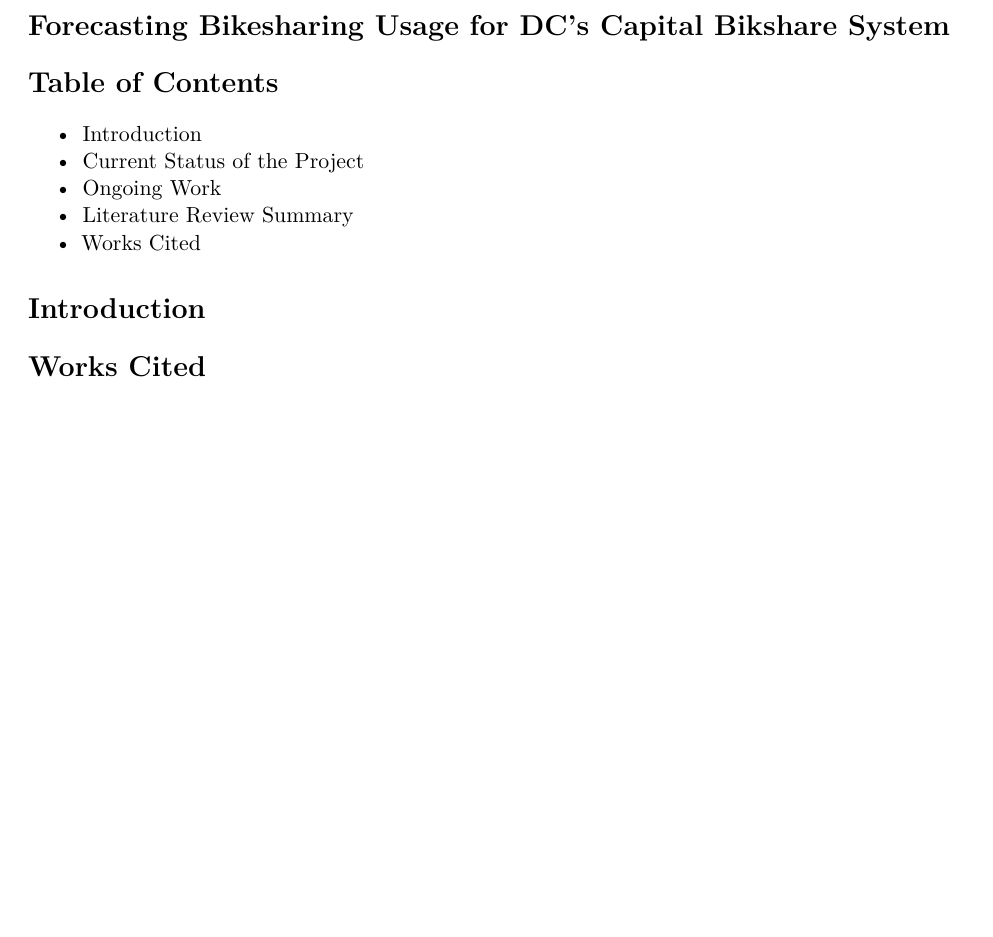
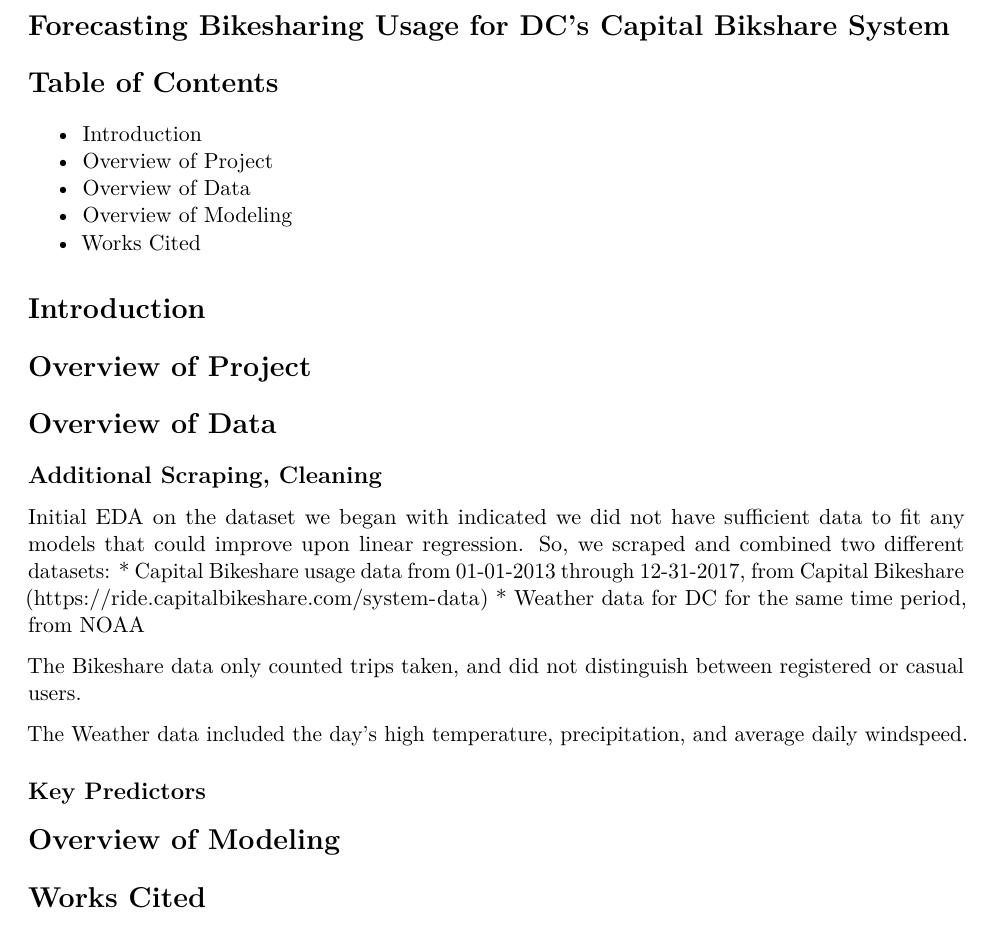
Before and after one commit to 1umair/Forecasting-Bikeshare-DC, an R Markdown document (Final Report/team10finalreport.Rmd): part of the page, cut so that both start at the same text, the shorter picture padded with empty space. Rendered offline with R 4.5, knitr and Pandoc, then LaTeX, with nearby package versions.

Commit message:
Update outline, add notes on scraping

```diff
--- a/Final Report/team10finalreport.Rmd
+++ b/Final Report/team10finalreport.Rmd
@@ -27,13 +27,35 @@
 # Table of Contents
 
 * Introduction
-* Current Status of the Project
-* Ongoing Work
-* Literature Review Summary
+* Overview of Project
+* Overview of Data
+* Overview of Modeling
 * Works Cited
 
 # Introduction
 
+# Overview of Project
+
+# Overview of Data
+
+## Additional Scraping, Cleaning
+
+Initial EDA on the dataset we began with indicated we did not have sufficient
+data to fit any models that could improve upon linear regression. So, we scraped
+and combined two different datasets:
+* Capital Bikeshare usage data from 01-01-2013 through 12-31-2017, from
+Capital Bikeshare (https://ride.capitalbikeshare.com/system-data)
+* Weather data for DC for the same time period, from NOAA
+
+The Bikeshare data only counted trips taken, and did not distinguish between
+registered or casual users.
+
+The Weather data included the day's high temperature, precipitation, and average
+daily windspeed.
+
+## Key Predictors
+
+# Overview of Modeling
 
 
 # Works Cited
```
